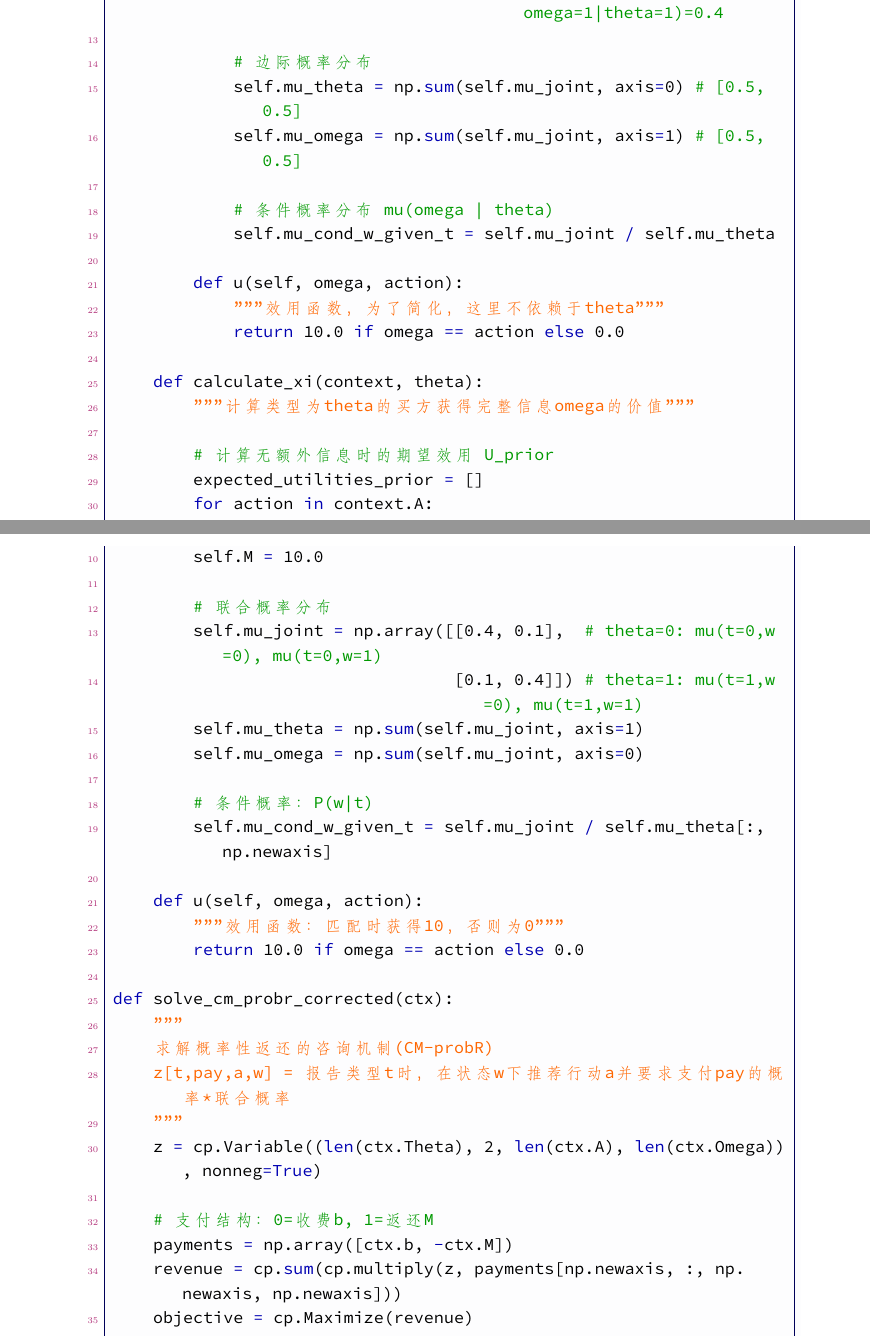
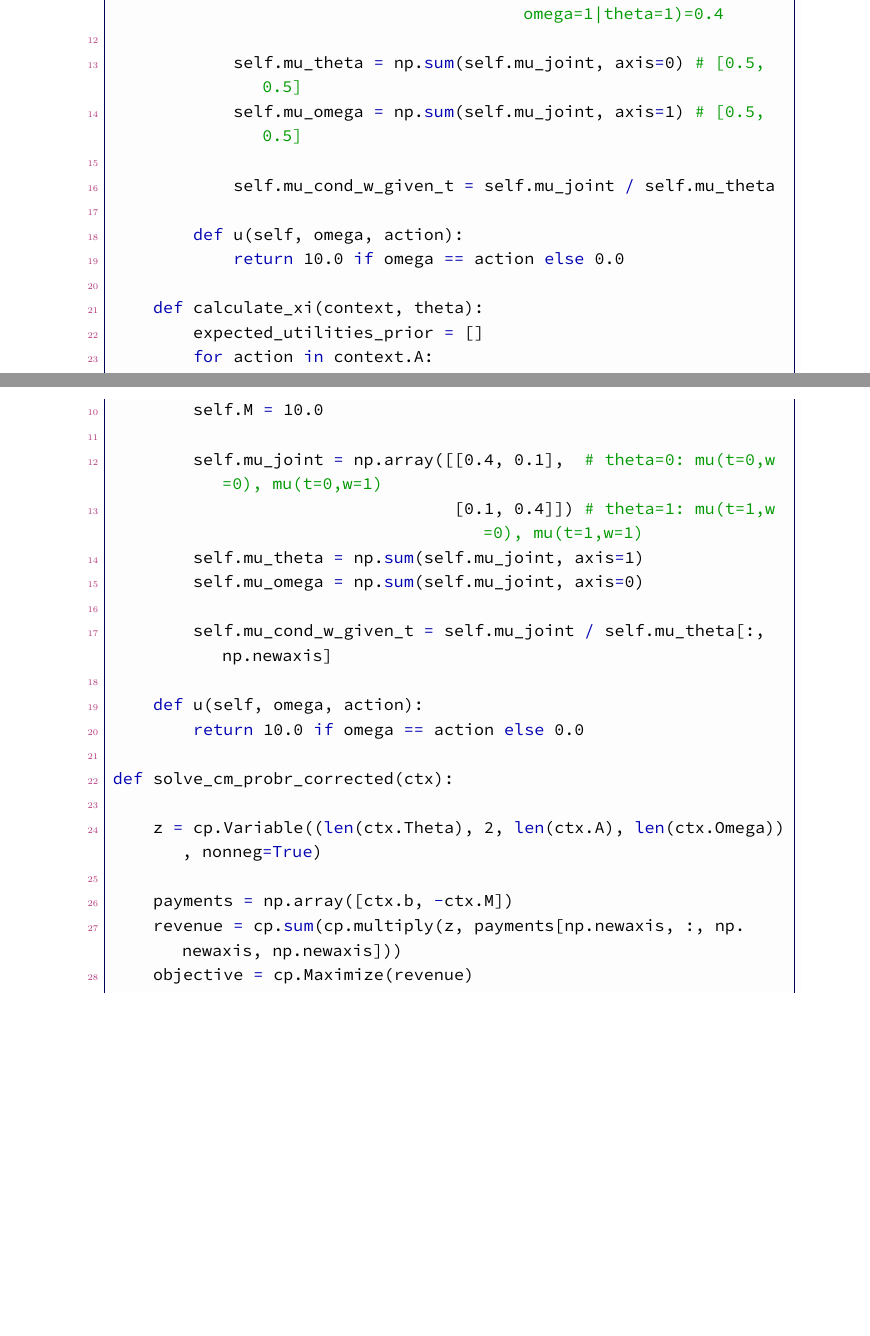
Before and after one commit to forliage/ZJU-Basis-for-Trading-Data-Elements, a LaTeX document (FinalProject/FinalProject.tex, which reads FinalProject/part2.tex, FinalProject/part6.tex): two parts of pages 11 and 35 of 41 before the commit and two parts of pages 11 and 35 of 40 after it, joined at a grey line, cut so that both start at the same text, the shorter picture padded with empty space. Compiled offline with XeLaTeX.

Commit message:
update final project

```diff
--- a/FinalProject/part2.tex
+++ b/FinalProject/part2.tex
@@ -141,21 +140,15 @@ $$\text{Revenue}(t) = t\cdot \sum\limits_{\theta: \xi(\theta)\geq t}\mu(\theta)$
             self.mu_joint = np.array([[0.4, 0.1],  # theta=0: mu(omega=0|theta=0)=0.4, mu(omega=1|theta=0)=0.1
                                       [0.1, 0.4]]) # theta=1: mu(omega=0|theta=1)=0.1, mu(omega=1|theta=1)=0.4
 
-            # 边际概率分布
             self.mu_theta = np.sum(self.mu_joint, axis=0) # [0.5, 0.5]
             self.mu_omega = np.sum(self.mu_joint, axis=1) # [0.5, 0.5]
 
-            # 条件概率分布 mu(omega | theta)
             self.mu_cond_w_given_t = self.mu_joint / self.mu_theta
 
         def u(self, omega, action):
-            """效用函数，为了简化，这里不依赖于theta"""
             return 10.0 if omega == action else 0.0
 
     def calculate_xi(context, theta):
-        """计算类型为theta的买方获得完整信息omega的价值"""
-
-        # 计算无额外信息时的期望效用 U_prior
         expected_utilities_prior = []
         for action in context.A:
             utility = 0
--- a/FinalProject/part6.tex
+++ b/FinalProject/part6.tex
@@ -107,27 +107,20 @@ class CorrelatedContext:
         self.b = 10.0
         self.M = 10.0
 
-        # 联合概率分布
         self.mu_joint = np.array([[0.4, 0.1],  # theta=0: mu(t=0,w=0), mu(t=0,w=1)
                                   [0.1, 0.4]]) # theta=1: mu(t=1,w=0), mu(t=1,w=1)
         self.mu_theta = np.sum(self.mu_joint, axis=1)
         self.mu_omega = np.sum(self.mu_joint, axis=0)
 
-        # 条件概率：P(w|t)
         self.mu_cond_w_given_t = self.mu_joint / self.mu_theta[:, np.newaxis]
 
     def u(self, omega, action):
-        """效用函数：匹配时获得10，否则为0"""
         return 10.0 if omega == action else 0.0
 
 def solve_cm_probr_corrected(ctx):
-    """
-    求解概率性返还的咨询机制(CM-probR)
-    z[t,pay,a,w] = 报告类型t时，在状态w下推荐行动a并要求支付pay的概率*联合概率
-    """
+
     z = cp.Variable((len(ctx.Theta), 2, len(ctx.A), len(ctx.Omega)), nonneg=True)
 
-    # 支付结构：0=收费b, 1=返还M
     payments = np.array([ctx.b, -ctx.M])
     revenue = cp.sum(cp.multiply(z, payments[np.newaxis, :, np.newaxis, np.newaxis]))
     objective = cp.Maximize(revenue)
```
Also changed, not shown: FinalProject/FinalProject.pdf (deleted), FinalProject/part2.tex (7 more changed lines), FinalProject/part6.tex (14 more changed lines), 8 other files.
